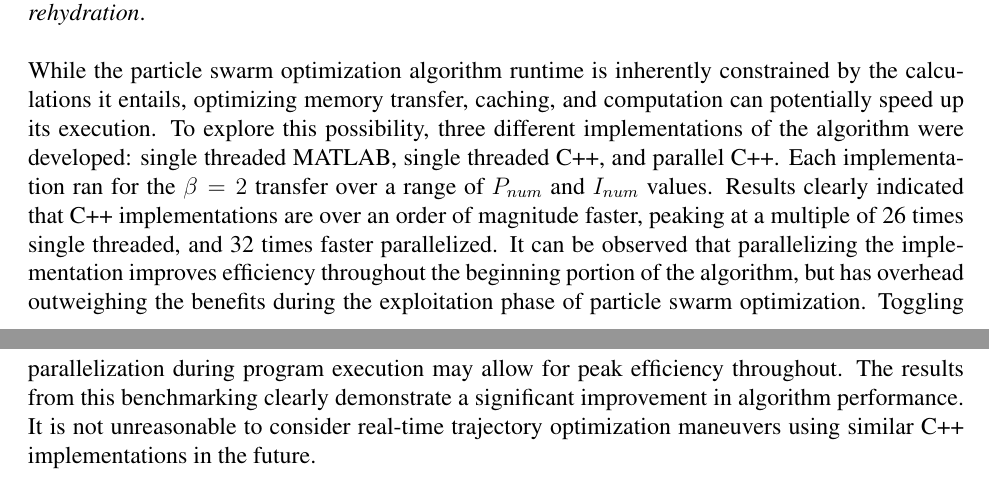
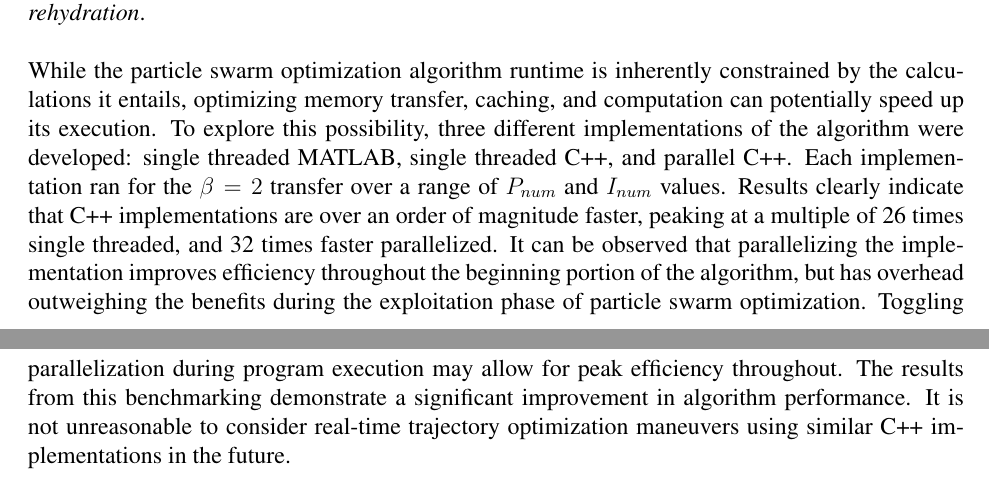
Before and after one commit to srich36/thesis_written, a LaTeX thesis (master.tex, which reads mainmatter/Conclusions.tex): two parts of pages 35 and 36 of 36, joined at a grey line, cut so that both start at the same text. Compiled offline with pdfLaTeX.

Commit message:
Make slight grammatical modifications to conclusions

```diff
--- a/mainmatter/Conclusions.tex
+++ b/mainmatter/Conclusions.tex
@@ -22,12 +22,12 @@ benchmarking and a swarm stagnation prevention technique deemed \textit{rehydrat
 calculations it entails, optimizing memory transfer, caching, and computation can potentially speed up its
 execution. To explore this possibility, three different implementations of the algorithm were developed:
 single threaded MATLAB, single threaded C++, and parallel C++. Each implementation ran for the $\beta = 2$
-transfer over a range of $P_{num}$ and $I_{num}$ values. Results clearly indicated that C++ implementations
+transfer over a range of $P_{num}$ and $I_{num}$ values. Results clearly indicate that C++ implementations
 are over an order of magnitude faster, peaking at a multiple of 26 times single threaded, and 32 times faster
 parallelized. It can be observed that parallelizing the implementation improves efficiency throughout the
 beginning portion of the algorithm, but has overhead outweighing the benefits during the exploitation phase of
 particle swarm optimization. Toggling parallelization during program execution may allow for peak
-efficiency throughout. The results from this benchmarking clearly demonstrate a significant improvement in
+efficiency throughout. The results from this benchmarking demonstrate a significant improvement in
 algorithm performance. It is not unreasonable to consider real-time trajectory optimization maneuvers using
 similar C++ implementations in the future. \newline
 
```
Also changed, not shown: master.pdf.
